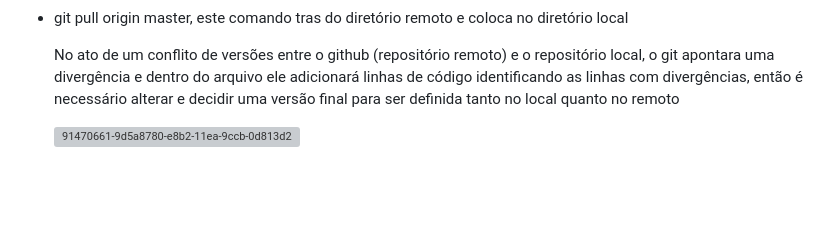
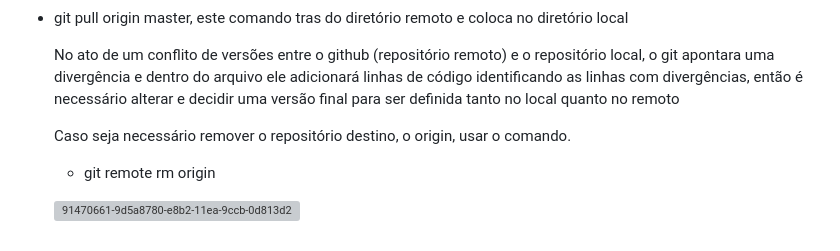
Before and after one commit to GabrielPilato/Funtec, a Markdown page: GIT/GIT.md, the part around the change. Drawn GitHub-style; blank space fills up the shorter version; grey boxes are pictures that could not be loaded.

```diff
--- a/GIT/GIT.md
+++ b/GIT/GIT.md
@@ -70,6 +70,9 @@
 
     No ato de um conflito de versões entre o github (repositório remoto) e o repositório local, o git apontara uma divergência e dentro do arquivo
   ele adicionará linhas de código identificando as linhas com divergências, então é necessário alterar e decidir uma versão final para ser definida tanto no local quanto
-  no remoto
+  no remoto <br>
+
+    Caso seja necessário remover o repositório destino, o origin, usar o comando.
+  -  git remote rm origin
 
   ![91470661-9d5a8780-e8b2-11ea-9ccb-0d813d2e35d1](https://github.com/GabrielPilato/Funtec/assets/40001302/dd32c05a-987d-4d87-9dea-4d236c557cd2)
```
